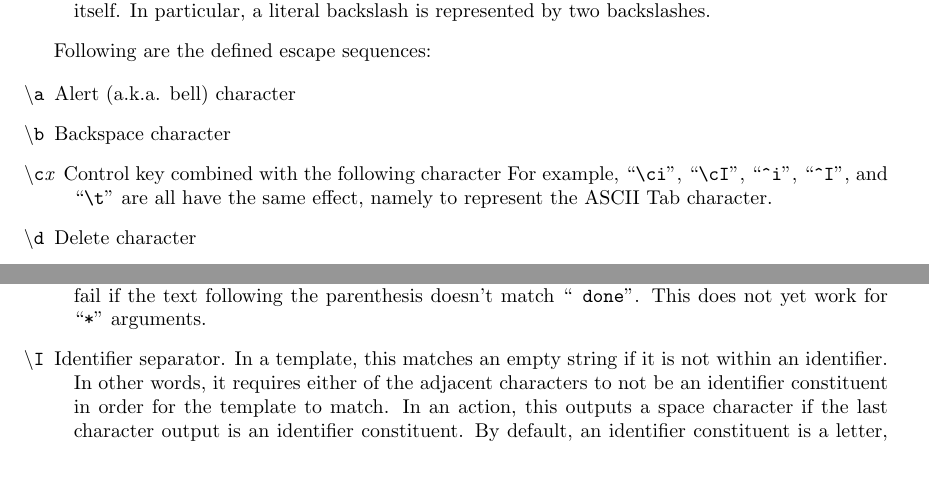
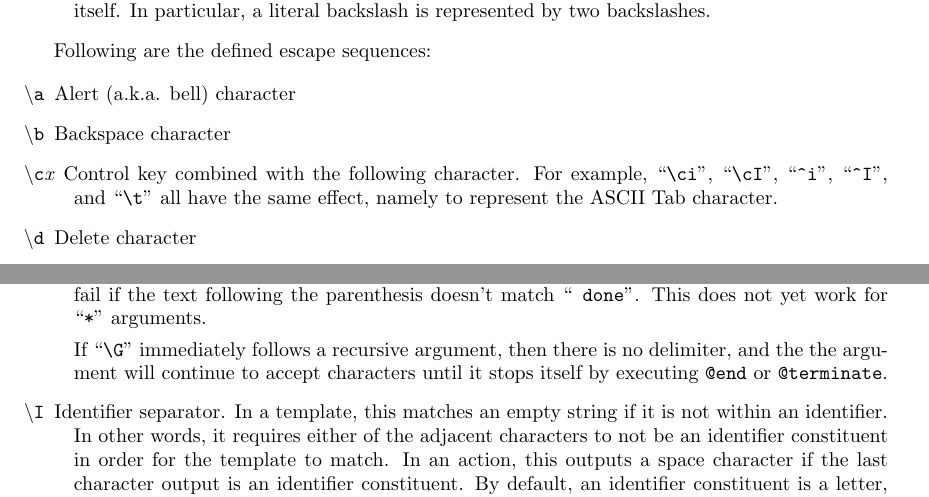
Before and after one commit to koraa/gema, a LaTeX document (doc/doc.tex, which reads doc/notation.tex): two parts of pages 7 and 8 of 25, joined at a grey line, cut so that both start at the same text, the shorter picture padded with empty space. Compiled offline with pdfLaTeX.

Commit message:
Clarify use of "\G" after recursive argument.

```diff
--- a/doc/notation.tex
+++ b/doc/notation.tex
@@ -171,9 +171,9 @@ Alert (a.k.a. bell) character
 \item[{\tt $\backslash$b}]
 Backspace character
 \item[{\tt $\backslash$c}{\it x}]
-Control key combined with the following character
+Control key combined with the following character.
 For example, ``\verb/\ci/'', ``\verb/\cI/'', ``\verb/^i/'', ``\verb/^I/'',
-and ``\verb/\t/'' are all have the same effect, namely to represent the
+and ``\verb/\t/'' all have the same effect, namely to represent the
 ASCII Tab character.
 \item[{\tt $\backslash$d}]
 Delete character
@@ -221,6 +221,10 @@ If the template is written as ``\verb/a(<T>)\G done/'' then the argument
 will be terminated by the first right parenthesis, and then the match will
 fail if the text following the parenthesis doesn't match ``\verb/ done/''.
 This does not yet work for ``\verb/*/'' arguments.
+
+If ``\verb/\G/'' immediately follows a recursive argument, then there is no
+delimiter, and the the argument will continue to accept characters until it
+stops itself by executing \verb/@end/ or \verb/@terminate/.
 \item[{\tt $\backslash$I}]
 Identifier separator.  In a template, this matches an empty string if it
 is not within an identifier.  In other words, it requires either of the
```
